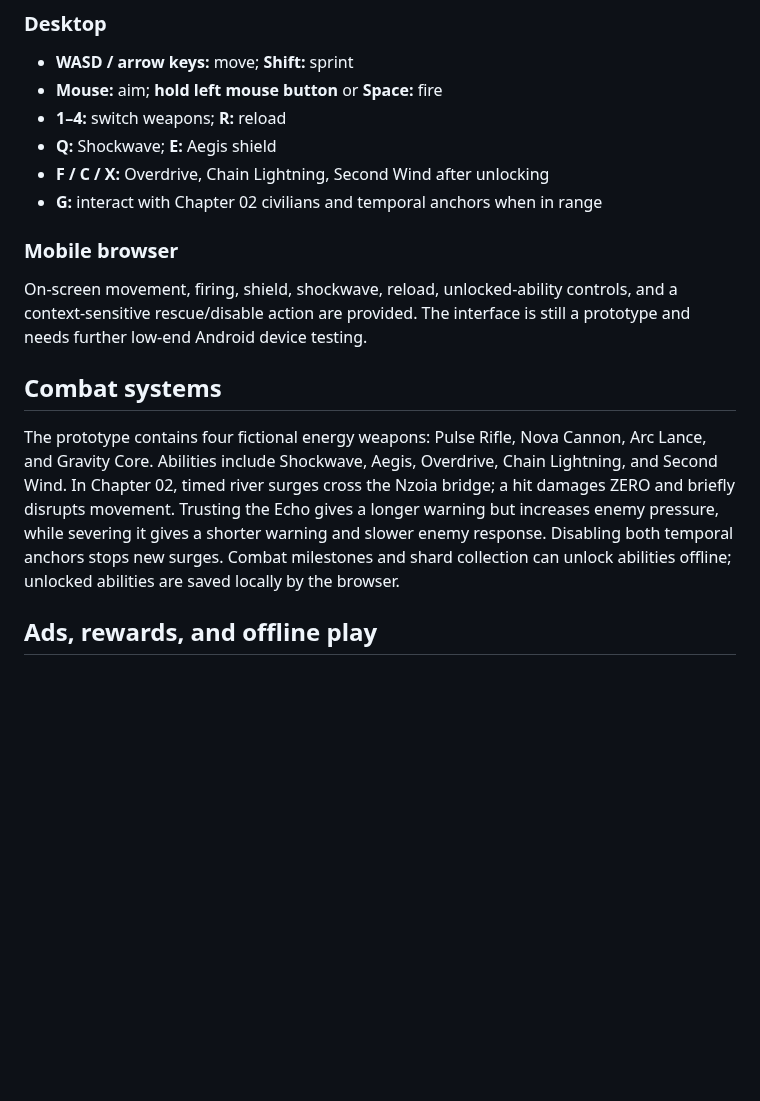
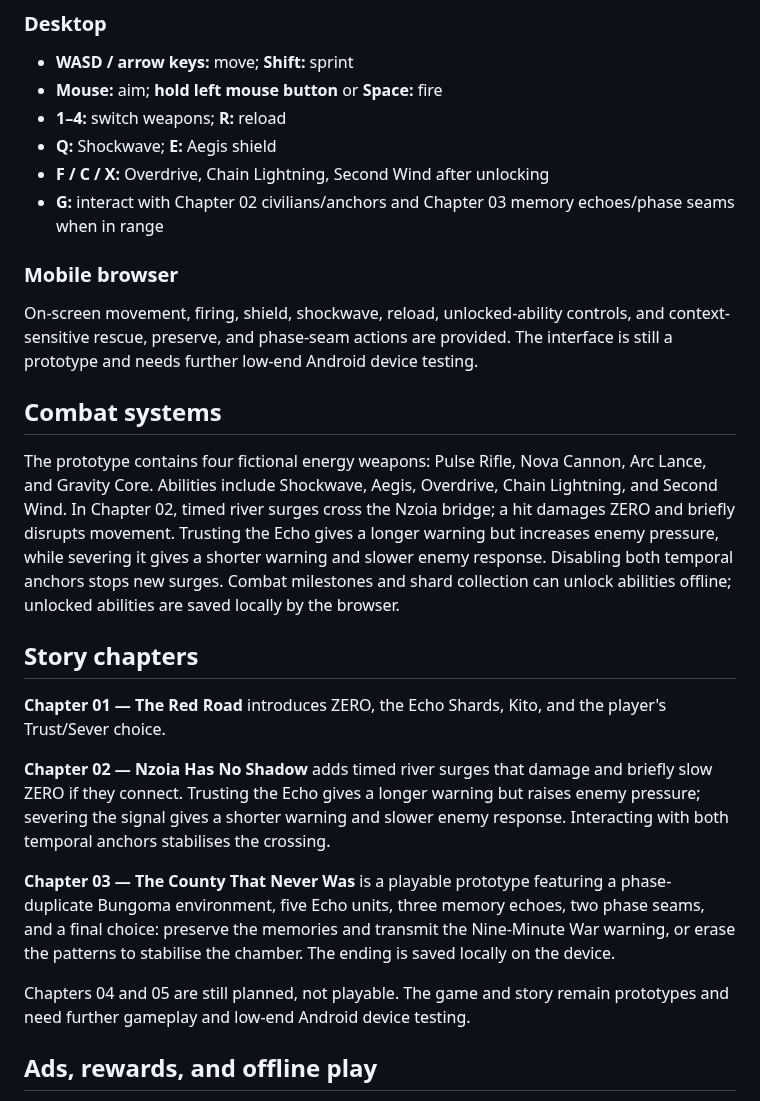
Before and after one commit to musombi123/MindSphere, a Markdown page: README.md, the part around the change. Rendered like a GitHub page; blank space fills up the shorter version.

Commit message:
Document playable Chapter 03 and interaction controls

```diff
--- a/README.md
+++ b/README.md
@@ -43,14 +43,24 @@ A modern browser with WebGL support is required.
 - **1–4:** switch weapons; **R:** reload
 - **Q:** Shockwave; **E:** Aegis shield
 - **F / C / X:** Overdrive, Chain Lightning, Second Wind after unlocking
-- **G:** interact with Chapter 02 civilians and temporal anchors when in range
+- **G:** interact with Chapter 02 civilians/anchors and Chapter 03 memory echoes/phase seams when in range
 
 ### Mobile browser
-On-screen movement, firing, shield, shockwave, reload, unlocked-ability controls, and a context-sensitive rescue/disable action are provided. The interface is still a prototype and needs further low-end Android device testing.
+On-screen movement, firing, shield, shockwave, reload, unlocked-ability controls, and context-sensitive rescue, preserve, and phase-seam actions are provided. The interface is still a prototype and needs further low-end Android device testing.
 
 ## Combat systems
 
 The prototype contains four fictional energy weapons: Pulse Rifle, Nova Cannon, Arc Lance, and Gravity Core. Abilities include Shockwave, Aegis, Overdrive, Chain Lightning, and Second Wind. In Chapter 02, timed river surges cross the Nzoia bridge; a hit damages ZERO and briefly disrupts movement. Trusting the Echo gives a longer warning but increases enemy pressure, while severing it gives a shorter warning and slower enemy response. Disabling both temporal anchors stops new surges. Combat milestones and shard collection can unlock abilities offline; unlocked abilities are saved locally by the browser.
+
+## Story chapters
+
+**Chapter 01 — The Red Road** introduces ZERO, the Echo Shards, Kito, and the player's Trust/Sever choice.
+
+**Chapter 02 — Nzoia Has No Shadow** adds timed river surges that damage and briefly slow ZERO if they connect. Trusting the Echo gives a longer warning but raises enemy pressure; severing the signal gives a shorter warning and slower enemy response. Interacting with both temporal anchors stabilises the crossing.
+
+**Chapter 03 — The County That Never Was** is a playable prototype featuring a phase-duplicate Bungoma environment, five Echo units, three memory echoes, two phase seams, and a final choice: preserve the memories and transmit the Nine-Minute War warning, or erase the patterns to stabilise the chamber. The ending is saved locally on the device.
+
+Chapters 04 and 05 are still planned, not playable. The game and story remain prototypes and need further gameplay and low-end Android device testing.
 
 ## Ads, rewards, and offline play
 
```
